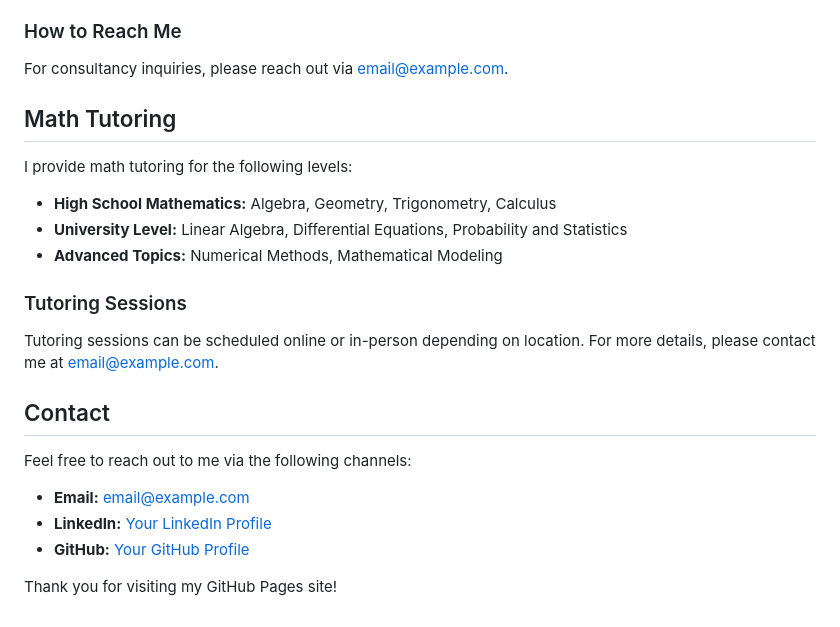
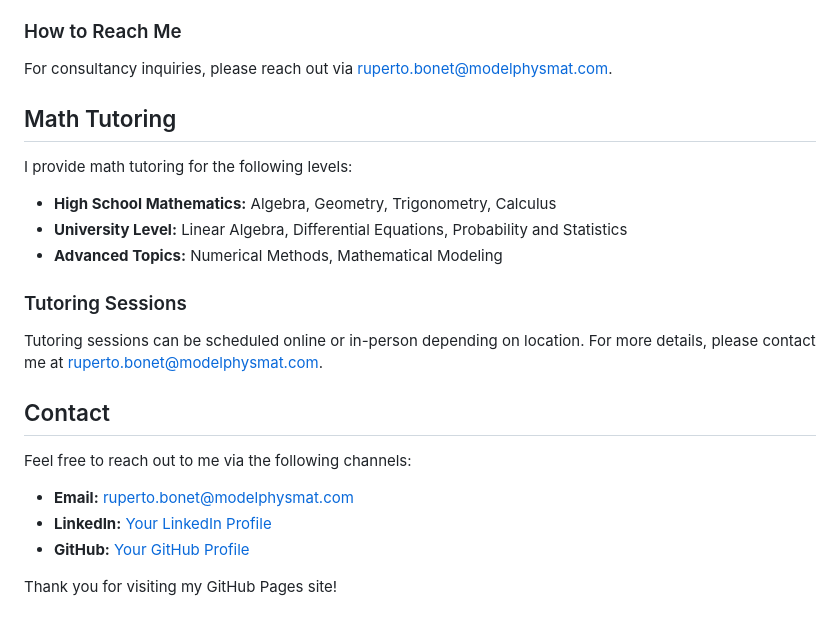
Before and after one commit to sednabcn/stem-ai-tutoring, a Markdown page: README.md, the part around the change. GitHub-like rendering.

Commit message:
Update email information

```diff
--- a/README.md
+++ b/README.md
@@ -41,7 +41,7 @@ I offer consultancy services in the following areas:
 
 ### How to Reach Me
 
-For consultancy inquiries, please reach out via [email@example.com](mailto:email@example.com).
+For consultancy inquiries, please reach out via [ruperto.bonet@modelphysmat.com](mailto:ruperto.bonet@modelphysmat.com).
 
 ## Math Tutoring
 
@@ -52,13 +52,13 @@ I provide math tutoring for the following levels:
 
 ### Tutoring Sessions
 
-Tutoring sessions can be scheduled online or in-person depending on location. For more details, please contact me at [email@example.com](mailto:email@example.com).
+Tutoring sessions can be scheduled online or in-person depending on location. For more details, please contact me at [ruperto.bonet@modelphysmat.com](mailto:ruperto.bonet@modelphysmat.com).
 
 ## Contact
 
 Feel free to reach out to me via the following channels:
-- **Email:** [email@example.com](mailto:email@example.com)
-- **LinkedIn:** [Your LinkedIn Profile](https://www.linkedin.com/in/yourprofile)
-- **GitHub:** [Your GitHub Profile](https://github.com/username)
+- **Email:** [ruperto.bonet@modelphysmat.com](mailto:ruperto.bonet@modelphysmat.com)
+- **LinkedIn:** [Your LinkedIn Profile](https://www.linkedin.com/in/ruperto-pedro-bonet-chaple-8a26651b)
+- **GitHub:** [Your GitHub Profile](https://github.com/sednabcn)
 
 Thank you for visiting my GitHub Pages site!
```
